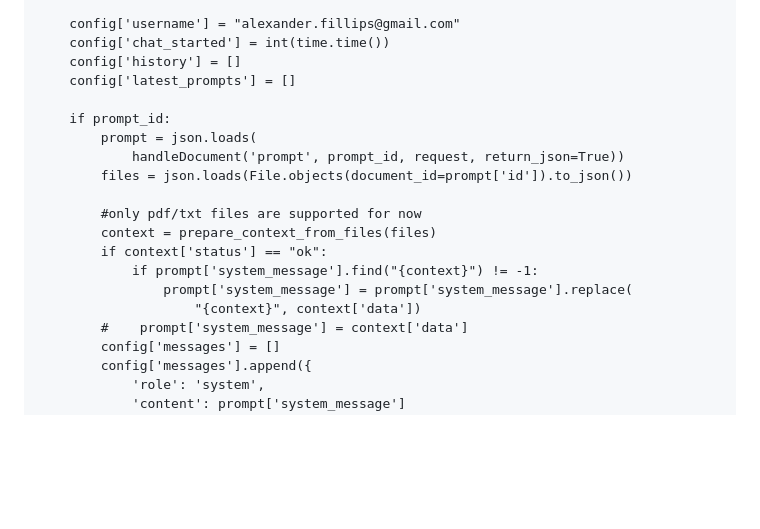
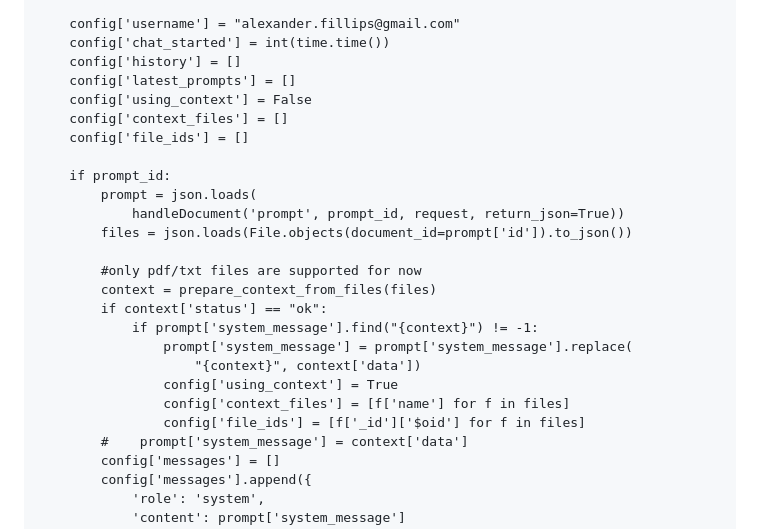
Before and after one commit to digitaldesaster/fireworks, a Markdown page: codegen/all_code.md, the part around one of its changes. Drawn GitHub-style; blank space fills up the shorter version.

```diff
--- a/codegen/all_code.md
+++ b/codegen/all_code.md
@@ -3724,6 +3768,9 @@ def chat(prompt_id=None, history_id=None):
     config['chat_started'] = int(time.time())
     config['history'] = []
     config['latest_prompts'] = []
+    config['using_context'] = False
+    config['context_files'] = []
+    config['file_ids'] = []
 
     if prompt_id:
         prompt = json.loads(
@@ -3736,6 +3783,9 @@ def chat(prompt_id=None, history_id=None):
             if prompt['system_message'].find("{context}") != -1:
                 prompt['system_message'] = prompt['system_message'].replace(
                     "{context}", context['data'])
+                config['using_context'] = True
+                config['context_files'] = [f['name'] for f in files]
+                config['file_ids'] = [f['_id']['$oid'] for f in files]
         #    prompt['system_message'] = context['data']
         config['messages'] = []
         config['messages'].append({
```
Also changed, not shown: other parts of codegen/all_code.md (+45 -1 lines), codegen/templates.md (+45 -1 lines).
